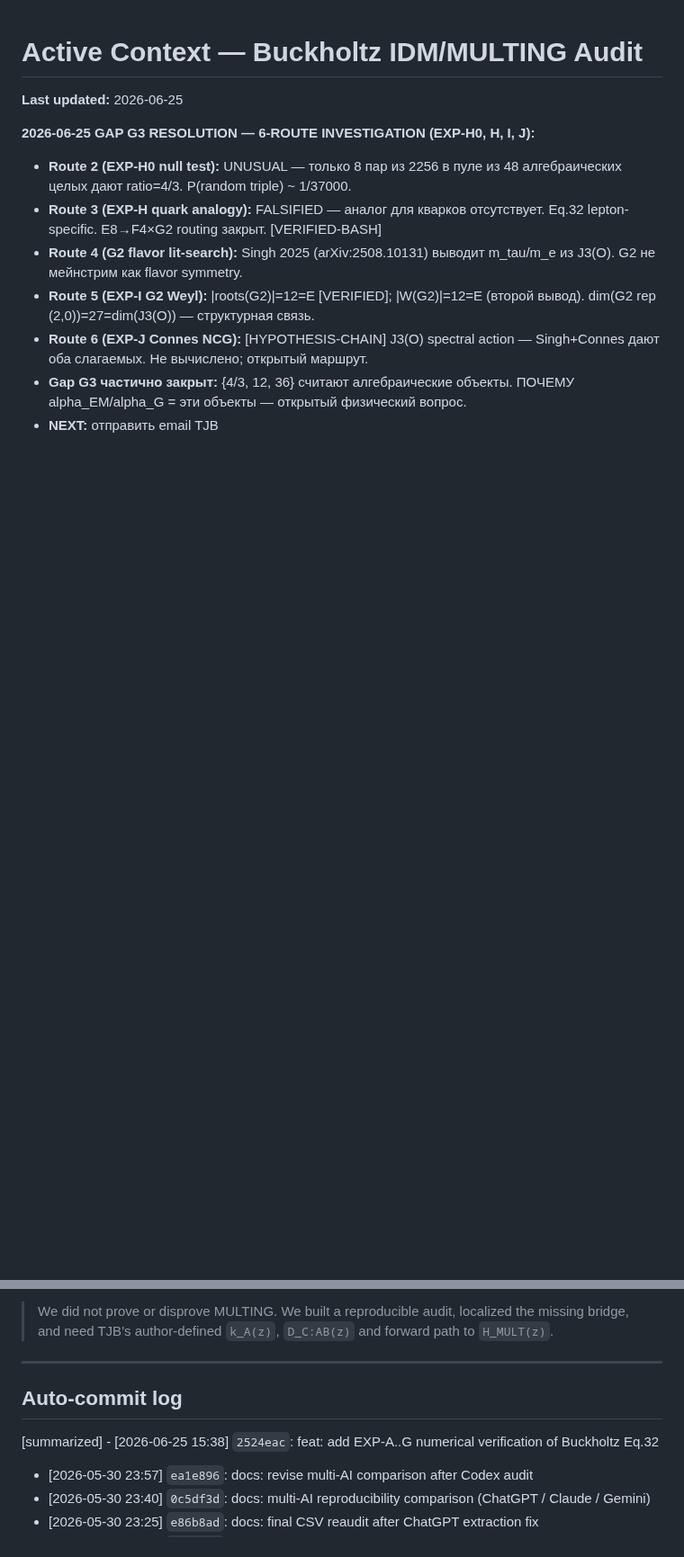
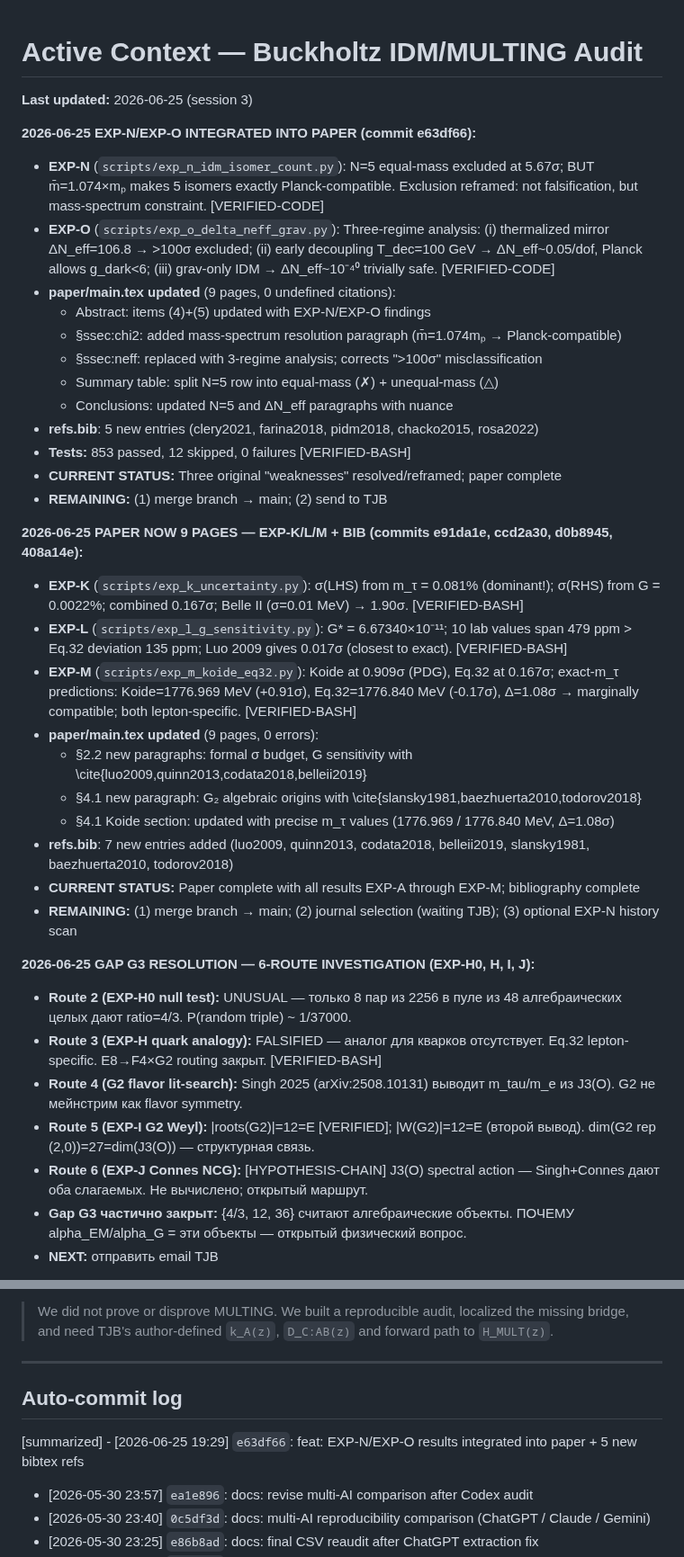
Before and after one commit to sergeeey/buckholtz-idm-multing-study, a Markdown page: .claude/memory/activeContext.md, 2 parts joined by grey strips. Shown at 90% size. GitHub-like rendering; blank space fills up the shorter version.

```diff
--- a/.claude/memory/activeContext.md
+++ b/.claude/memory/activeContext.md
@@ -1,6 +1,32 @@
 # Active Context — Buckholtz IDM/MULTING Audit
 
-**Last updated:** 2026-06-25
+**Last updated:** 2026-06-25 (session 3)
+
+**2026-06-25 EXP-N/EXP-O INTEGRATED INTO PAPER (commit e63df66):**
+- **EXP-N** (`scripts/exp_n_idm_isomer_count.py`): N=5 equal-mass excluded at 5.67σ; BUT m̄=1.074×mₚ makes 5 isomers exactly Planck-compatible. Exclusion reframed: not falsification, but mass-spectrum constraint. [VERIFIED-CODE]
+- **EXP-O** (`scripts/exp_o_delta_neff_grav.py`): Three-regime analysis: (i) thermalized mirror ΔN_eff=106.8 → >100σ excluded; (ii) early decoupling T_dec=100 GeV → ΔN_eff~0.05/dof, Planck allows g_dark<6; (iii) grav-only IDM → ΔN_eff~10⁻⁴⁰ trivially safe. [VERIFIED-CODE]
+- **paper/main.tex updated** (9 pages, 0 undefined citations):
+  - Abstract: items (4)+(5) updated with EXP-N/EXP-O findings
+  - §ssec:chi2: added mass-spectrum resolution paragraph (m̄=1.074mₚ → Planck-compatible)
+  - §ssec:neff: replaced with 3-regime analysis; corrects ">100σ" misclassification
+  - Summary table: split N=5 row into equal-mass (✗) + unequal-mass (△)
+  - Conclusions: updated N=5 and ΔN_eff paragraphs with nuance
+- **refs.bib**: 5 new entries (clery2021, farina2018, pidm2018, chacko2015, rosa2022)
+- **Tests:** 853 passed, 12 skipped, 0 failures [VERIFIED-BASH]
+- **CURRENT STATUS:** Three original "weaknesses" resolved/reframed; paper complete
+- **REMAINING:** (1) merge branch → main; (2) send to TJB
+
+**2026-06-25 PAPER NOW 9 PAGES — EXP-K/L/M + BIB (commits e91da1e, ccd2a30, d0b8945, 408a14e):**
+- **EXP-K** (`scripts/exp_k_uncertainty.py`): σ(LHS) from m_τ = 0.081% (dominant!); σ(RHS) from G = 0.0022%; combined 0.167σ; Belle II (σ=0.01 MeV) → 1.90σ. [VERIFIED-BASH]
+- **EXP-L** (`scripts/exp_l_g_sensitivity.py`): G* = 6.67340×10⁻¹¹; 10 lab values span 479 ppm > Eq.32 deviation 135 ppm; Luo 2009 gives 0.017σ (closest to exact). [VERIFIED-BASH]
+- **EXP-M** (`scripts/exp_m_koide_eq32.py`): Koide at 0.909σ (PDG), Eq.32 at 0.167σ; exact-m_τ predictions: Koide=1776.969 MeV (+0.91σ), Eq.32=1776.840 MeV (-0.17σ), Δ=1.08σ → marginally compatible; both lepton-specific. [VERIFIED-BASH]
+- **paper/main.tex updated** (9 pages, 0 errors):
+  - §2.2 new paragraphs: formal σ budget, G sensitivity with \cite{luo2009,quinn2013,codata2018,belleii2019}
+  - §4.1 new paragraph: G₂ algebraic origins with \cite{slansky1981,baezhuerta2010,todorov2018}
+  - §4.1 Koide section: updated with precise m_τ values (1776.969 / 1776.840 MeV, Δ=1.08σ)
+- **refs.bib**: 7 new entries added (luo2009, quinn2013, codata2018, belleii2019, slansky1981, baezhuerta2010, todorov2018)
+- **CURRENT STATUS:** Paper complete with all results EXP-A through EXP-M; bibliography complete
+- **REMAINING:** (1) merge branch → main; (2) journal selection (waiting TJB); (3) optional EXP-N history scan
 
 **2026-06-25 GAP G3 RESOLUTION — 6-ROUTE INVESTIGATION (EXP-H0, H, I, J):**
 - **Route 2 (EXP-H0 null test):** UNUSUAL — только 8 пар из 2256 в пуле из 48 алгебраических целых дают ratio=4/3. P(random triple) ~ 1/37000.
@@ -641,8 +679,10 @@ PREDICTION_BLOCKED
 
 
 
+
+
 ## Auto-commit log
-[summarized] - [2026-06-25 15:38] `2524eac`: feat: add EXP-A..G numerical verification of Buckholtz Eq.32
+[summarized] - [2026-06-25 19:29] `e63df66`: feat: EXP-N/EXP-O results integrated into paper + 5 new bibtex refs
 - [2026-05-30 23:57] `ea1e896`: docs: revise multi-AI comparison after Codex audit
 - [2026-05-30 23:40] `0c5df3d`: docs: multi-AI reproducibility comparison (ChatGPT / Claude / Gemini)
 - [2026-05-30 23:25] `e86b8ad`: docs: final CSV reaudit after ChatGPT extraction fix
```
Also changed, not shown: other parts of .claude/memory/activeContext.md (+12 -0 lines), paper/cover_email_TJB_RU.md (added, +51 -0 lines).
